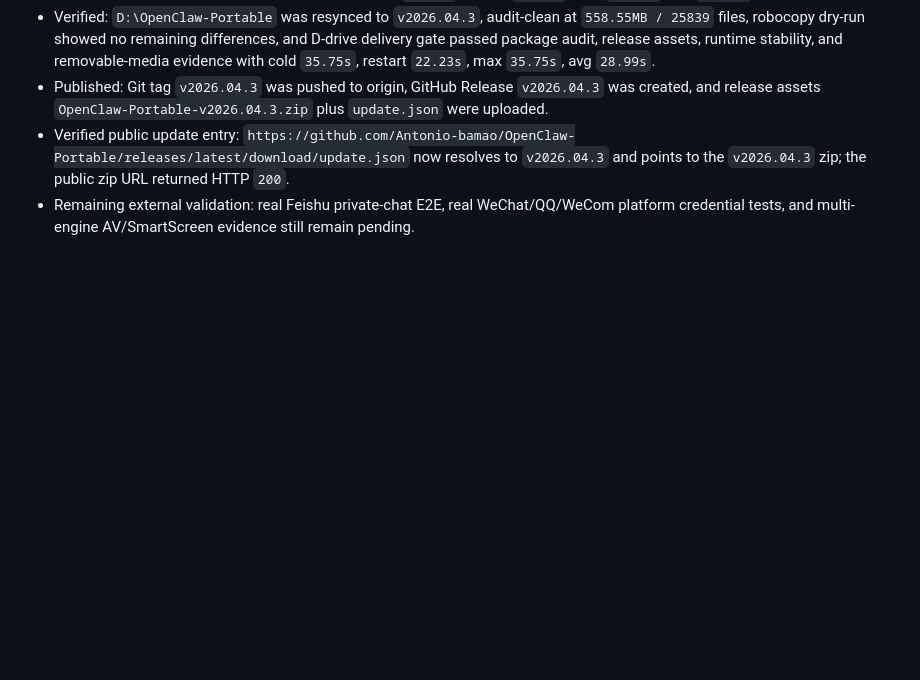
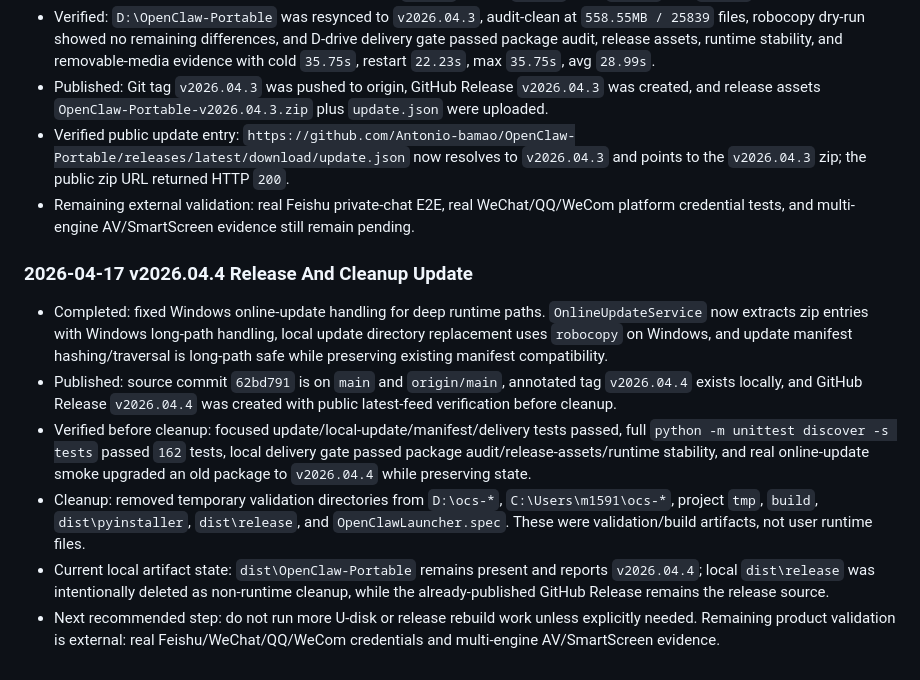
Before and after one commit to Antonio-bamao/OpenClaw-Portable, a Markdown page: .context/current-status.md, the part around the change. Drawn GitHub-style; blank space fills up the shorter version.

Commit message:
docs: record v2026.04.4 cleanup

```diff
--- a/.context/current-status.md
+++ b/.context/current-status.md
@@ -107,3 +107,12 @@
 - Published: Git tag `v2026.04.3` was pushed to origin, GitHub Release `v2026.04.3` was created, and release assets `OpenClaw-Portable-v2026.04.3.zip` plus `update.json` were uploaded.
 - Verified public update entry: `https://github.com/Antonio-bamao/OpenClaw-Portable/releases/latest/download/update.json` now resolves to `v2026.04.3` and points to the `v2026.04.3` zip; the public zip URL returned HTTP `200`.
 - Remaining external validation: real Feishu private-chat E2E, real WeChat/QQ/WeCom platform credential tests, and multi-engine AV/SmartScreen evidence still remain pending.
+
+### 2026-04-17 v2026.04.4 Release And Cleanup Update
+
+- Completed: fixed Windows online-update handling for deep runtime paths. `OnlineUpdateService` now extracts zip entries with Windows long-path handling, local update directory replacement uses `robocopy` on Windows, and update manifest hashing/traversal is long-path safe while preserving existing manifest compatibility.
+- Published: source commit `62bd791` is on `main` and `origin/main`, annotated tag `v2026.04.4` exists locally, and GitHub Release `v2026.04.4` was created with public latest-feed verification before cleanup.
+- Verified before cleanup: focused update/local-update/manifest/delivery tests passed, full `python -m unittest discover -s tests` passed `162` tests, local delivery gate passed package audit/release-assets/runtime stability, and real online-update smoke upgraded an old package to `v2026.04.4` while preserving state.
+- Cleanup: removed temporary validation directories from `D:\ocs-*`, `C:\Users\m1591\ocs-*`, project `tmp`, `build`, `dist\pyinstaller`, `dist\release`, and `OpenClawLauncher.spec`. These were validation/build artifacts, not user runtime files.
+- Current local artifact state: `dist\OpenClaw-Portable` remains present and reports `v2026.04.4`; local `dist\release` was intentionally deleted as non-runtime cleanup, while the already-published GitHub Release remains the release source.
+- Next recommended step: do not run more U-disk or release rebuild work unless explicitly needed. Remaining product validation is external: real Feishu/WeChat/QQ/WeCom credentials and multi-engine AV/SmartScreen evidence.
```
Also changed, not shown: .context/bug-log.md (+8 -0 lines), .context/work-log.md (+6 -0 lines).
